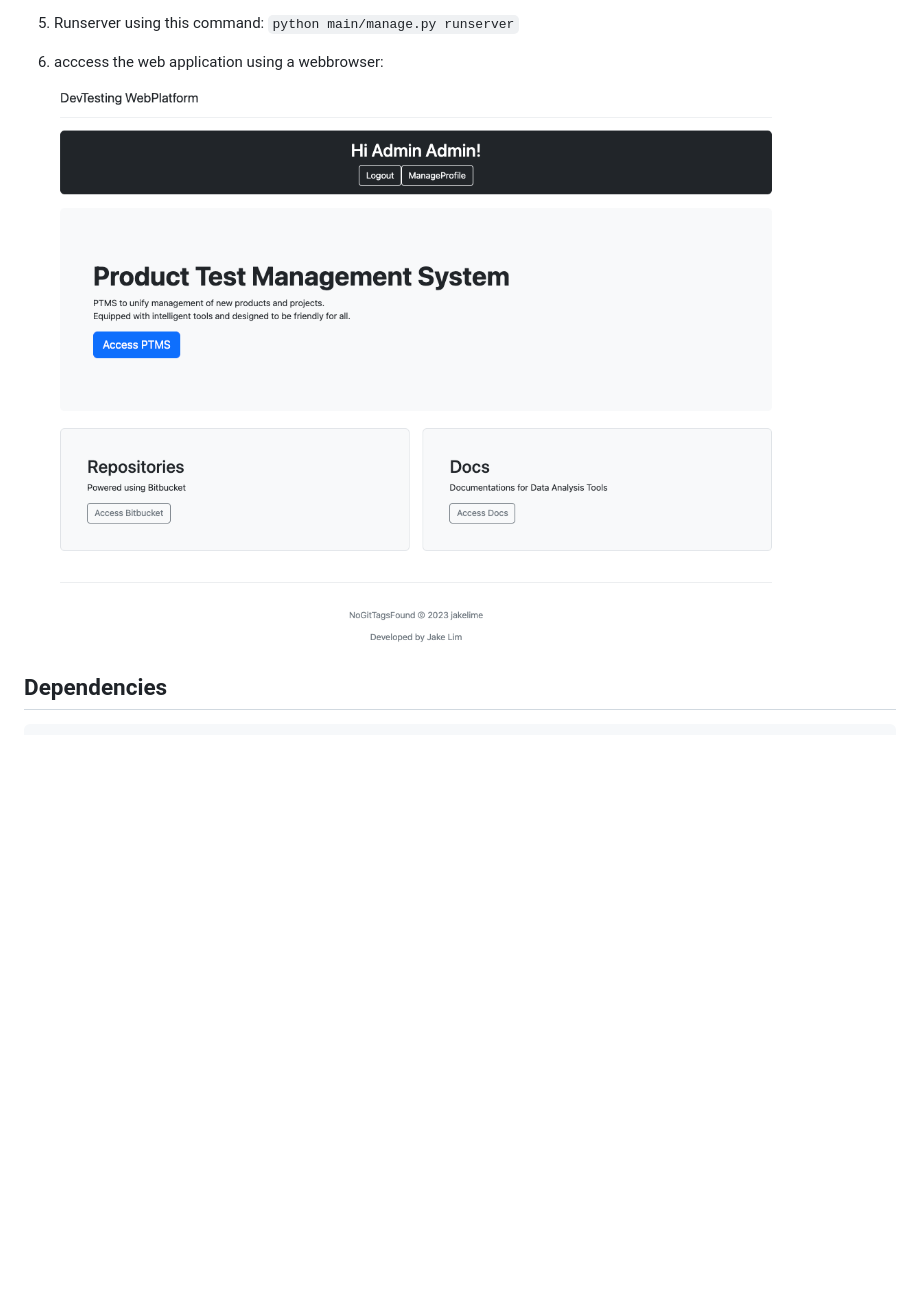
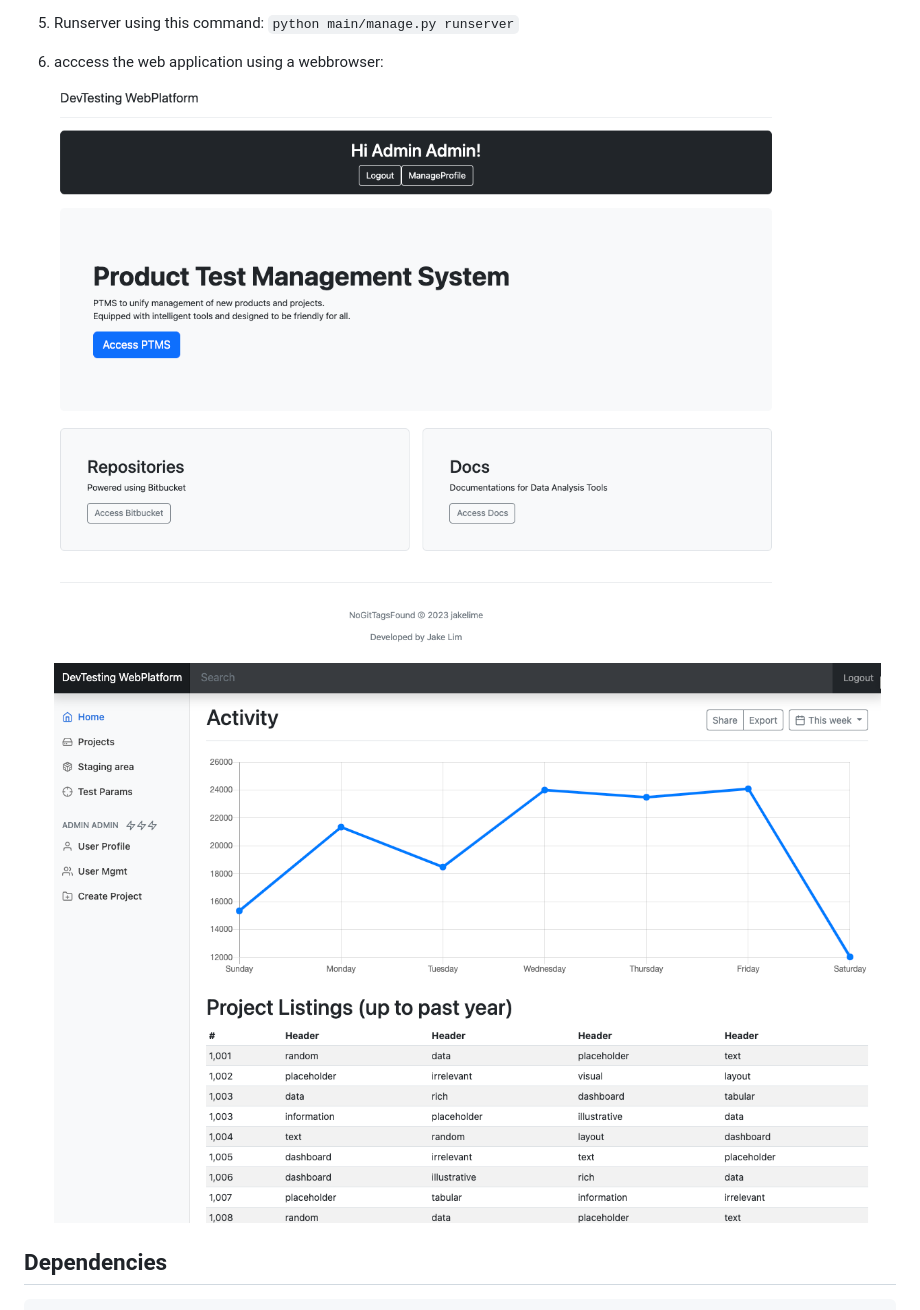
Before and after one commit to jakelime/webplatform, a Markdown page: README.md, the part around the change. GitHub-like rendering; pictures changed too: images/ss-member_access_page.png (added); blank space fills up the shorter version.

```diff
--- a/README.md
+++ b/README.md
@@ -27,7 +27,9 @@
 
 1. acccess the web application using a webbrowser:
 
-   ![landing page screenshot](images/ss-mainpage.png)
+   ![landing page](images/ss-mainpage.png)
+
+   ![member-only access page](images/ss-member_access_page.png)
 
 ## Dependencies
 
```
